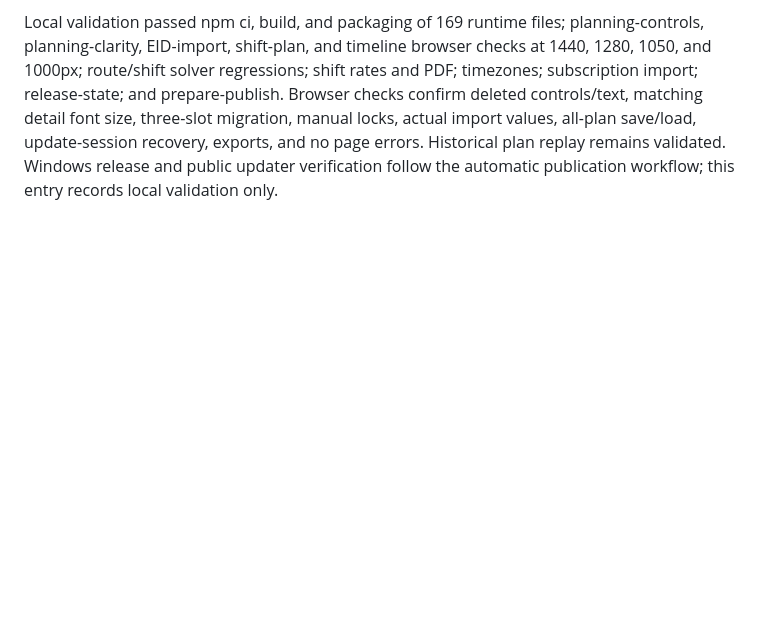
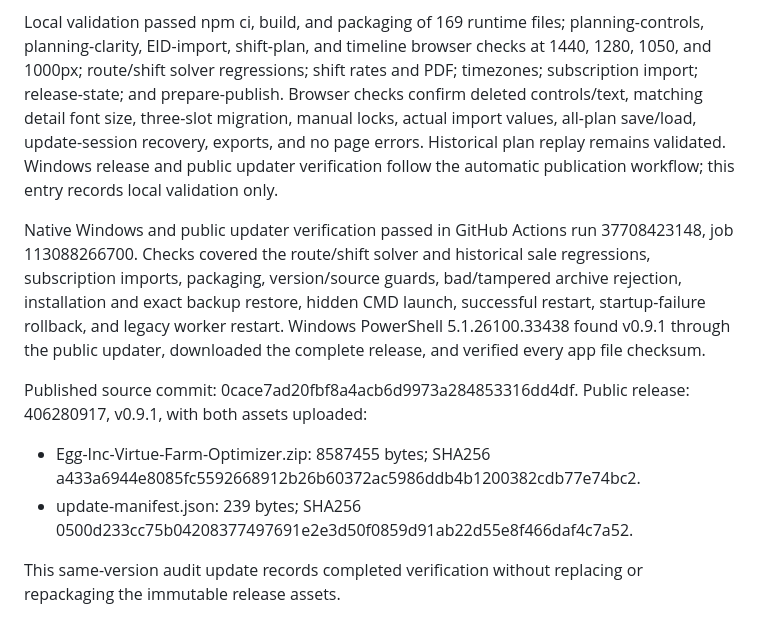
Before and after one commit to krmcginnis/Egg-Inc-Virtue-Farm-Optimizer, a Markdown page: AUDIT-v0.9.1.md, the part around the change. Rendered like a GitHub page; blank space fills up the shorter version.

Commit message:
Record verified v0.9.1 Windows release and public updater checks

```diff
--- a/AUDIT-v0.9.1.md
+++ b/AUDIT-v0.9.1.md
@@ -1956,3 +1956,22 @@ three-slot migration, manual locks, actual import values, all-plan save/load,
 update-session recovery, exports, and no page errors. Historical plan replay
 remains validated. Windows release and public updater verification follow the
 automatic publication workflow; this entry records local validation only.
+
+
+Native Windows and public updater verification passed in GitHub Actions run
+37708423148, job 113088266700. Checks covered the route/shift solver and
+historical sale regressions, subscription imports, packaging, version/source
+guards, bad/tampered archive rejection, installation and exact backup restore,
+hidden CMD launch, successful restart, startup-failure rollback, and legacy
+worker restart. Windows PowerShell 5.1.26100.33438 found v0.9.1 through the public
+updater, downloaded the complete release, and verified every app file checksum.
+
+Published source commit: 0cace7ad20fbf8a4acb6d9973a284853316dd4df.
+Public release: 406280917, v0.9.1, with both assets uploaded:
+- Egg-Inc-Virtue-Farm-Optimizer.zip: 8587455 bytes; SHA256
+  a433a6944e8085fc5592668912b26b60372ac5986ddb4b1200382cdb77e74bc2.
+- update-manifest.json: 239 bytes; SHA256
+  0500d233cc75b04208377497691e2e3d50f0859d91ab22d55e8f466daf4c7a52.
+
+This same-version audit update records completed verification without replacing
+or repackaging the immutable release assets.
```
